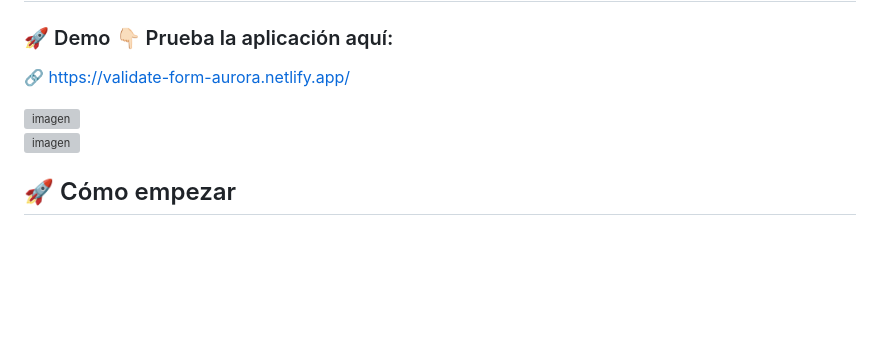
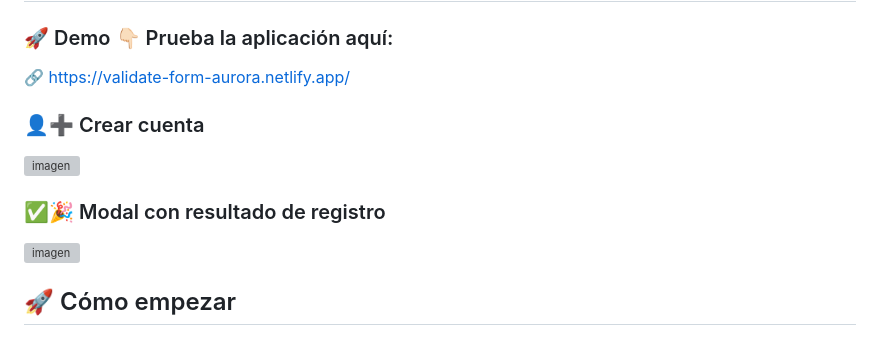
Before and after one commit to mauro-au/validar_formulario, a Markdown page: README.md, the part around the change. GitHub-like rendering; blank space fills up the shorter version; grey boxes are pictures that could not be loaded.

Commit message:
doc: Se agrega título a imágenes vista previa del proyecto

```diff
--- a/README.md
+++ b/README.md
@@ -187,9 +187,13 @@ Página de registro completamente artesanal que demuestra técnicas modernas de
 
 🔗 https://validate-form-aurora.netlify.app/
 
+### 👤➕ Crear cuenta
+
 <img width="2427" height="1320" alt="imagen" src="https://github.com/user-attachments/assets/df12411f-97e8-43bb-b87d-5947500b4b59" />
 
 <br/>
+
+### ✅🎉 Modal con resultado de registro
 
 <img width="2509" height="1303" alt="imagen" src="https://github.com/user-attachments/assets/1772aa0e-45b8-4282-bc13-be8a305d78b0" />
 
```
